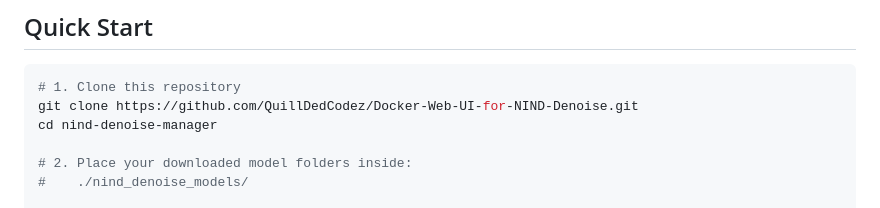
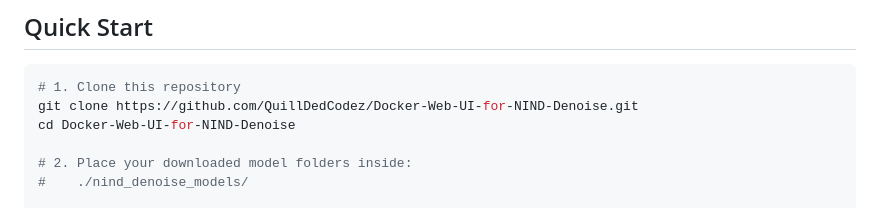
Before and after one commit to QuillDedCodez/Docker-Web-UI-for-NIND-Denoise, a Markdown page: README.md, the part around the change. Rendered like a GitHub page.

Commit message:
Update directory name in README instructions

````diff
--- a/README.md
+++ b/README.md
@@ -96,7 +96,7 @@ See [Hardware Requirements](#hardware-requirements) for VRAM and RAM guidance.
 ```bash
 # 1. Clone this repository
 git clone https://github.com/QuillDedCodez/Docker-Web-UI-for-NIND-Denoise.git
-cd nind-denoise-manager
+cd Docker-Web-UI-for-NIND-Denoise
 
 # 2. Place your downloaded model folders inside:
 #    ./nind_denoise_models/
````
